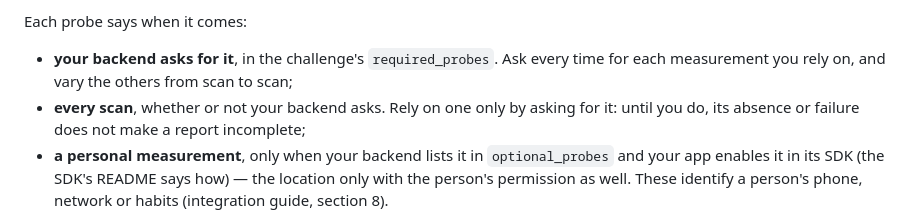
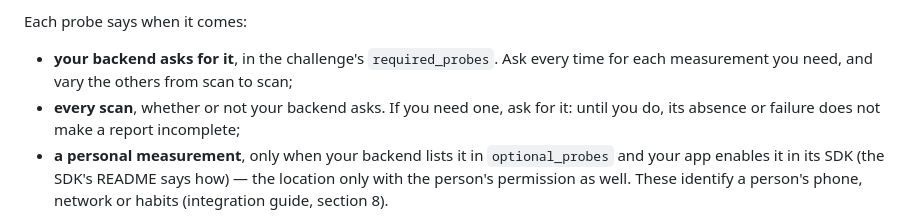
Before and after one commit to merajhasan88/necessary_flutter, a Markdown page: doc/measurements.md, the part around the change. Drawn GitHub-style.

Commit message:
Measurements: 'each measurement you need', 'If you need one, ask for it'
Co-Authored-By: Claude Opus 5.5 <noreply@anthropic.com>
Claude-Session: https://claude.ai/code/session_01D2hqQTXhasM7jbLjsHpukb

```diff
--- a/doc/measurements.md
+++ b/doc/measurements.md
@@ -44,8 +44,8 @@ measurements — a probe — and each row of a table one of its fields.
 Each probe says when it comes:
 
 - **your backend asks for it**, in the challenge's `required_probes`. Ask every time for each
-  measurement you rely on, and vary the others from scan to scan;
-- **every scan**, whether or not your backend asks. Rely on one only by asking for it: until you do, its
+  measurement you need, and vary the others from scan to scan;
+- **every scan**, whether or not your backend asks. If you need one, ask for it: until you do, its
   absence or failure does not make a report incomplete;
 - **a personal measurement**, only when your backend lists it in `optional_probes` and your app enables
   it in its SDK (the SDK's README says how) — the location only with the person's permission as well.
```
